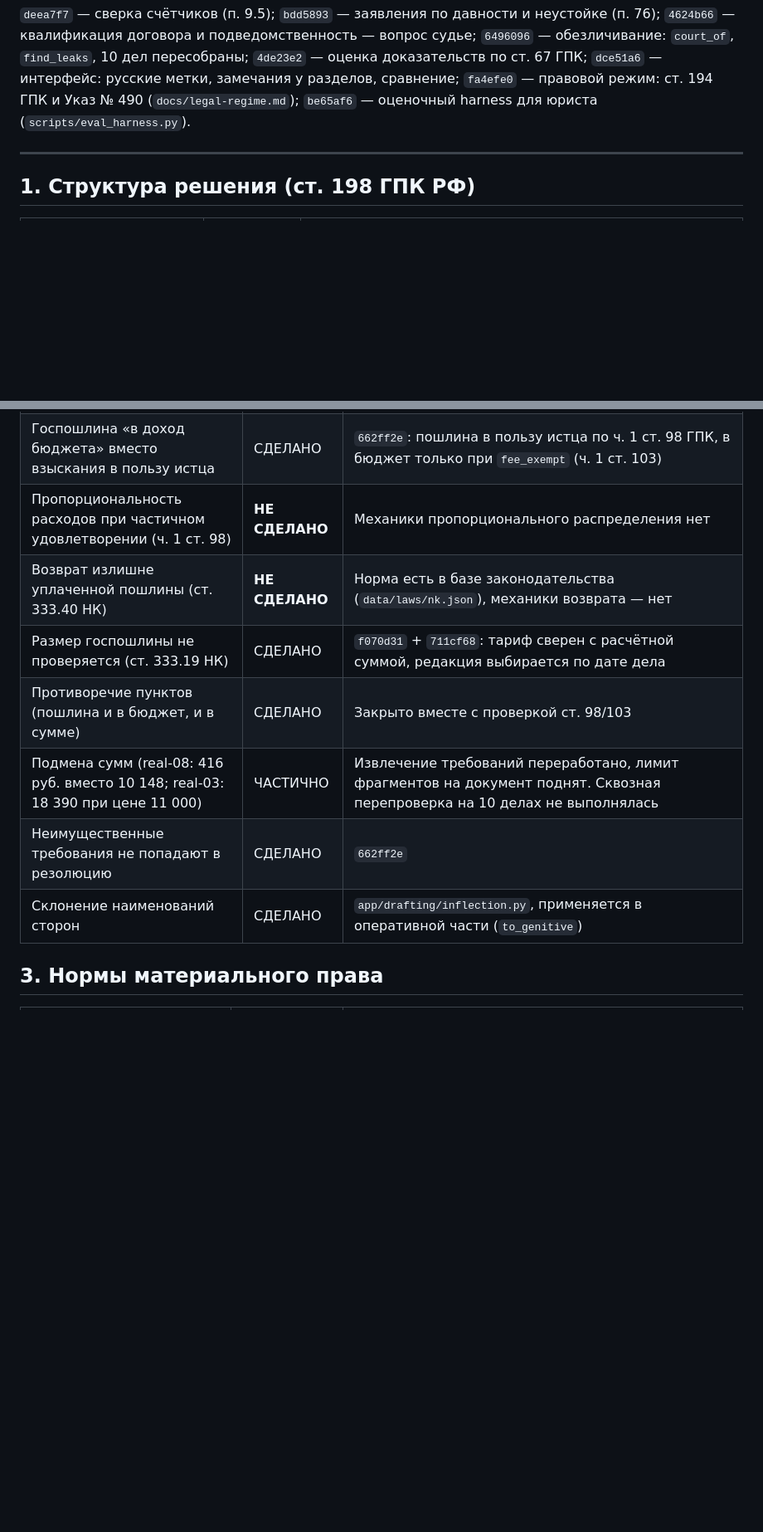
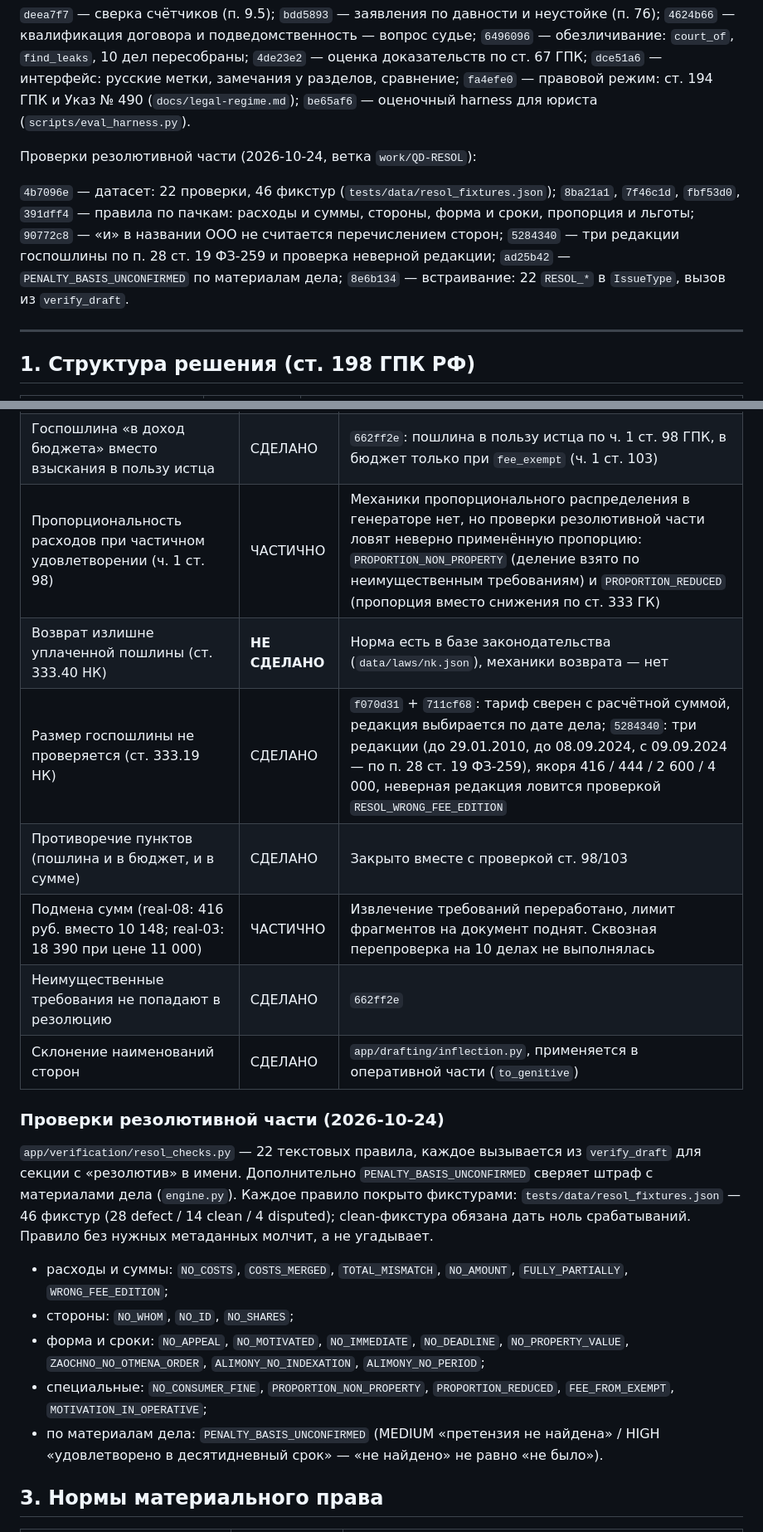
Before and after one commit to Eagle1man/courtdraft-ai-review, a Markdown page: docs/reviewer-status.md, 2 parts joined by grey strips. Shown at 83% size. Rendered like a GitHub page; blank space fills up the shorter version.

Commit message:
docs: reviewer-status — проверки резолютивной части, 845 тестов, три редакции пошлины

```diff
--- a/docs/reviewer-status.md
+++ b/docs/reviewer-status.md
@@ -25,6 +25,15 @@
 `fa4efe0` — правовой режим: ст. 194 ГПК и Указ № 490 (`docs/legal-regime.md`);
 `be65af6` — оценочный harness для юриста (`scripts/eval_harness.py`).
 
+Проверки резолютивной части (2026-10-24, ветка `work/QD-RESOL`):
+
+`4b7096e` — датасет: 22 проверки, 46 фикстур (`tests/data/resol_fixtures.json`);
+`8ba21a1`, `7f46c1d`, `fbf53d0`, `391dff4` — правила по пачкам: расходы и суммы, стороны, форма и сроки, пропорция и льготы;
+`90772c8` — «и» в названии ООО не считается перечислением сторон;
+`5284340` — три редакции госпошлины по п. 28 ст. 19 ФЗ-259 и проверка неверной редакции;
+`ad25b42` — `PENALTY_BASIS_UNCONFIRMED` по материалам дела;
+`8e6b134` — встраивание: 22 `RESOL_*` в `IssueType`, вызов из `verify_draft`.
+
 ---
 
 ## 1. Структура решения (ст. 198 ГПК РФ)
@@ -42,13 +51,31 @@
 |---|---|---|
 | Только «удовлетворить в полном объёме»; нужны три исхода | ЧАСТИЧНО | Механика есть: `Outcome.PARTIAL` / `Outcome.REFUSE` в `app/drafting/operative.py`, формулировка «В удовлетворении остальной части отказать», тесты. **Но исход по-прежнему не выводится из материалов дела** — ждёт решения о редакторе исходов (см. п. 78) |
 | Госпошлина «в доход бюджета» вместо взыскания в пользу истца | СДЕЛАНО | `662ff2e`: пошлина в пользу истца по ч. 1 ст. 98 ГПК, в бюджет только при `fee_exempt` (ч. 1 ст. 103) |
-| Пропорциональность расходов при частичном удовлетворении (ч. 1 ст. 98) | **НЕ СДЕЛАНО** | Механики пропорционального распределения нет |
+| Пропорциональность расходов при частичном удовлетворении (ч. 1 ст. 98) | ЧАСТИЧНО | Механики пропорционального распределения в генераторе нет, но проверки резолютивной части ловят неверно применённую пропорцию: `PROPORTION_NON_PROPERTY` (деление взято по неимущественным требованиям) и `PROPORTION_REDUCED` (пропорция вместо снижения по ст. 333 ГК) |
 | Возврат излишне уплаченной пошлины (ст. 333.40 НК) | **НЕ СДЕЛАНО** | Норма есть в базе законодательства (`data/laws/nk.json`), механики возврата — нет |
-| Размер госпошлины не проверяется (ст. 333.19 НК) | СДЕЛАНО | `f070d31` + `711cf68`: тариф сверен с расчётной суммой, редакция выбирается по дате дела |
+| Размер госпошлины не проверяется (ст. 333.19 НК) | СДЕЛАНО | `f070d31` + `711cf68`: тариф сверен с расчётной суммой, редакция выбирается по дате дела; `5284340`: три редакции (до 29.01.2010, до 08.09.2024, с 09.09.2024 — по п. 28 ст. 19 ФЗ-259), якоря 416 / 444 / 2 600 / 4 000, неверная редакция ловится проверкой `RESOL_WRONG_FEE_EDITION` |
 | Противоречие пунктов (пошлина и в бюджет, и в сумме) | СДЕЛАНО | Закрыто вместе с проверкой ст. 98/103 |
 | Подмена сумм (real-08: 416 руб. вместо 10 148; real-03: 18 390 при цене 11 000) | ЧАСТИЧНО | Извлечение требований переработано, лимит фрагментов на документ поднят. Сквозная перепроверка на 10 делах не выполнялась |
 | Неимущественные требования не попадают в резолюцию | СДЕЛАНО | `662ff2e` |
 | Склонение наименований сторон | СДЕЛАНО | `app/drafting/inflection.py`, применяется в оперативной части (`to_genitive`) |
+
+### Проверки резолютивной части (2026-10-24)
+
+`app/verification/resol_checks.py` — 22 текстовых правила, каждое вызывается из `verify_draft`
+для секции с «резолютив» в имени. Дополнительно `PENALTY_BASIS_UNCONFIRMED` сверяет штраф
+с материалами дела (`engine.py`). Каждое правило покрыто фикстурами: `tests/data/resol_fixtures.json`
+— 46 фикстур (28 defect / 14 clean / 4 disputed); clean-фикстура обязана дать ноль срабатываний.
+Правило без нужных метаданных молчит, а не угадывает.
+
+- расходы и суммы: `NO_COSTS`, `COSTS_MERGED`, `TOTAL_MISMATCH`, `NO_AMOUNT`, `FULLY_PARTIALLY`,
+  `WRONG_FEE_EDITION`;
+- стороны: `NO_WHOM`, `NO_ID`, `NO_SHARES`;
+- форма и сроки: `NO_APPEAL`, `NO_MOTIVATED`, `NO_IMMEDIATE`, `NO_DEADLINE`, `NO_PROPERTY_VALUE`,
+  `ZAOCHNO_NO_OTMENA_ORDER`, `ALIMONY_NO_INDEXATION`, `ALIMONY_NO_PERIOD`;
+- специальные: `NO_CONSUMER_FINE`, `PROPORTION_NON_PROPERTY`, `PROPORTION_REDUCED`,
+  `FEE_FROM_EXEMPT`, `MOTIVATION_IN_OPERATIVE`;
+- по материалам дела: `PENALTY_BASIS_UNCONFIRMED` (MEDIUM «претензия не найдена» /
+  HIGH «удовлетворено в десятидневный срок» — «не найдено» не равно «не было»).
 
 ## 3. Нормы материального права
 
```
Also changed, not shown: other parts of docs/reviewer-status.md (+5 -1 lines).
